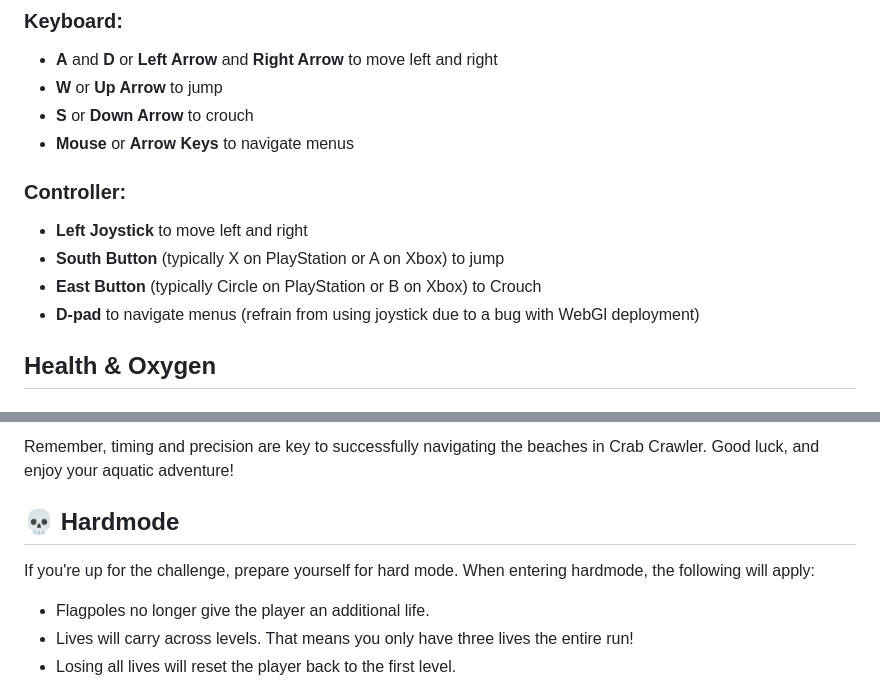
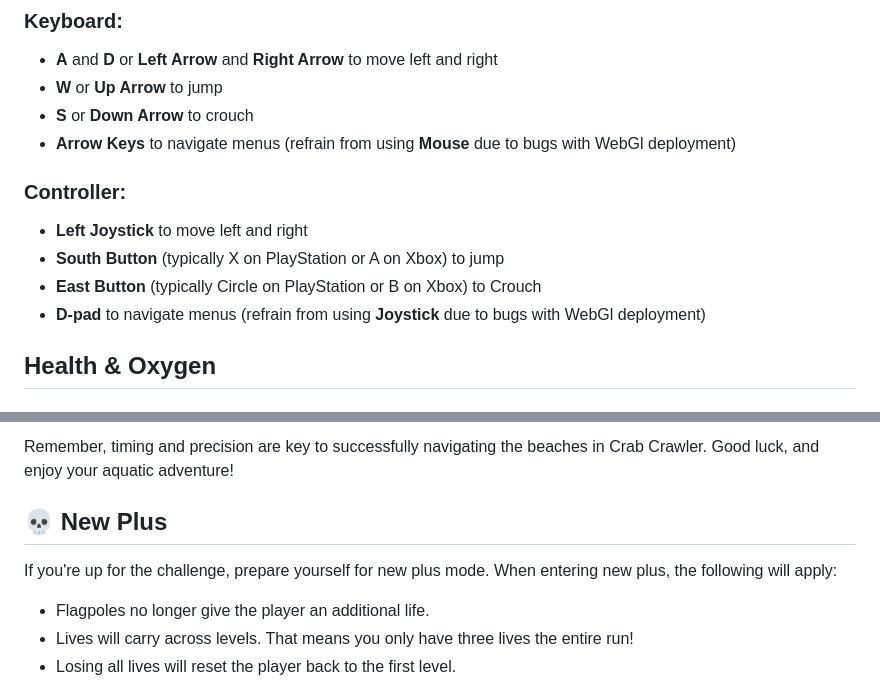
Before and after one commit to kaisequeira/Crabcrawler-Deployment, a Markdown page: README.md, 2 parts joined by grey strips. Rendered like a GitHub page.

```diff
--- a/README.md
+++ b/README.md
@@ -18,13 +18,13 @@ For the source code and development history, please visit the [Crab Crawler Deve
 - **A** and **D** or **Left Arrow** and **Right Arrow** to move left and right
 - **W** or **Up Arrow** to jump
 - **S** or **Down Arrow** to crouch
-- **Mouse** or **Arrow Keys** to navigate menus
+- **Arrow Keys** to navigate menus (refrain from using **Mouse** due to bugs with WebGl deployment)
 
 ### Controller:
 - **Left Joystick** to move left and right
 - **South Button** (typically X on PlayStation or A on Xbox) to jump
 - **East Button** (typically Circle on PlayStation or B on Xbox) to Crouch
-- **D-pad** to navigate menus (refrain from using joystick due to a bug with WebGl deployment)
+- **D-pad** to navigate menus (refrain from using **Joystick** due to bugs with WebGl deployment)
 
 ## Health & Oxygen
 
@@ -101,8 +101,8 @@ Watch out for signs, they might tell you where a predator is hiding!
 
 Remember, timing and precision are key to successfully navigating the beaches in Crab Crawler. Good luck, and enjoy your aquatic adventure!
 
-## 💀 Hardmode
-If you're up for the challenge, prepare yourself for hard mode. When entering hardmode, the following will apply:
+## 💀 New Plus
+If you're up for the challenge, prepare yourself for new plus mode. When entering new plus, the following will apply:
 - Flagpoles no longer give the player an additional life.
 - Lives will carry across levels. That means you only have three lives the entire run!
 - Losing all lives will reset the player back to the first level.
```
Also changed, not shown: other parts of README.md (+2 -0 lines).
